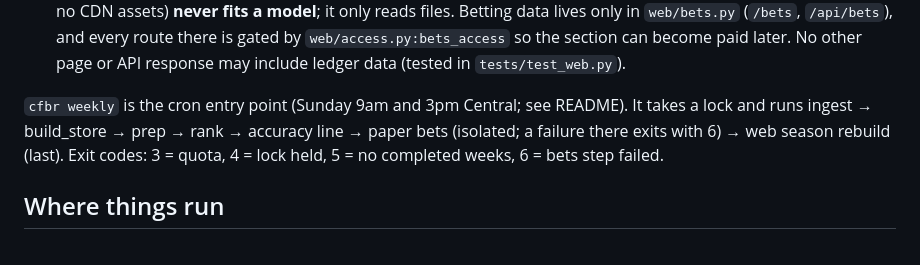
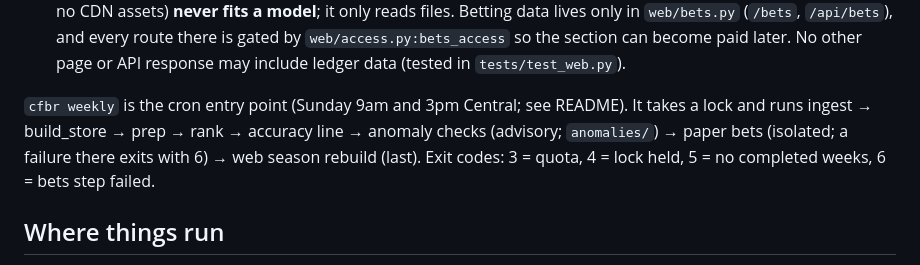
Before and after one commit to abtreece/cfbr, a Markdown page: CLAUDE.md, the part around the change. GitHub-like rendering.

```diff
--- a/CLAUDE.md
+++ b/CLAUDE.md
@@ -40,7 +40,7 @@ CFBD API → data/raw/ (JSON cache) → data/cfb.duckdb (build_store rebuilds it
 - `bets/`: paper-betting tracker (it never places bets). `ledger.py` holds the append-only ledger, `read_ledger` and `summarize`. `run.py` settles open bets and records new ones. The rules were fixed before any results came in (see DECISIONS.md "Bets").
 - `web/`: `build.py` precomputes everything into `out/web/{season}/`. The server (`app.py`, `store.py`, Jinja templates, no CDN assets) **never fits a model**; it only reads files. Betting data lives only in `web/bets.py` (`/bets`, `/api/bets`), and every route there is gated by `web/access.py:bets_access` so the section can become paid later. No other page or API response may include ledger data (tested in `tests/test_web.py`).
 
-`cfbr weekly` is the cron entry point (Sunday 9am and 3pm Central; see README). It takes a lock and runs ingest → build_store → prep → rank → accuracy line → paper bets (isolated; a failure there exits with 6) → web season rebuild (last). Exit codes: 3 = quota, 4 = lock held, 5 = no completed weeks, 6 = bets step failed.
+`cfbr weekly` is the cron entry point (Sunday 9am and 3pm Central; see README). It takes a lock and runs ingest → build_store → prep → rank → accuracy line → anomaly checks (advisory; `anomalies/`) → paper bets (isolated; a failure there exits with 6) → web season rebuild (last). Exit codes: 3 = quota, 4 = lock held, 5 = no completed weeks, 6 = bets step failed.
 
 ## Where things run
 
```
Also changed, not shown: DECISIONS.md (+2 -0 lines), README.md (+2 -1 lines).
